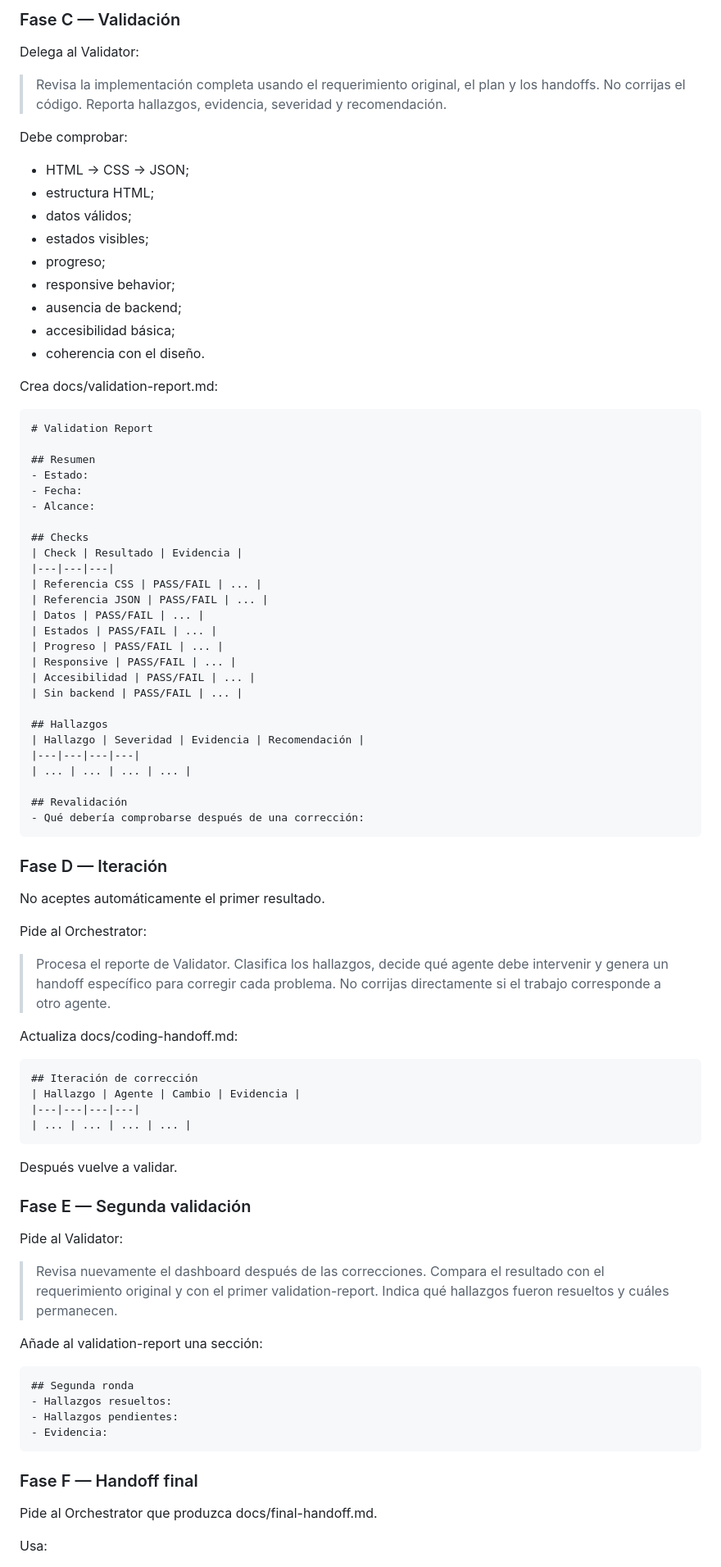
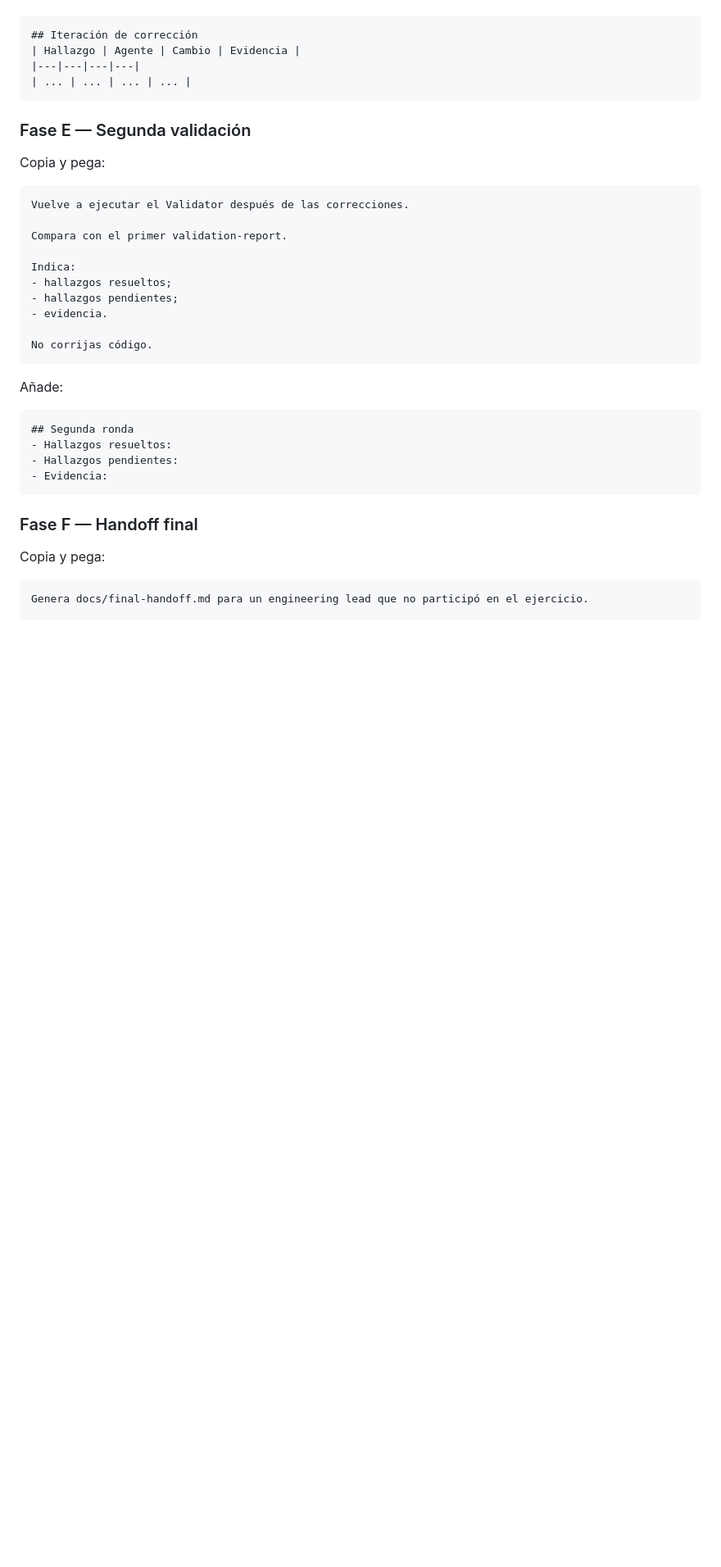
Before and after one commit to aldo2510/skills-agent-orchestration, a Markdown page: .github/steps/3-step.md, the part around one of its changes. Shown at 82% size. Drawn GitHub-style; blank space fills up the shorter version.

Commit message:
docs: make step 3 fully copy-paste guided

````diff
--- a/.github/steps/3-step.md
+++ b/.github/steps/3-step.md
@@ -97,82 +181,40 @@ Crea o actualiza docs/coding-handoff.md:
-### Fase C — Validación
-
-Delega al Validator:
-
-> Revisa la implementación completa usando el requerimiento original, el plan y los handoffs. No corrijas el código. Reporta hallazgos, evidencia, severidad y recomendación.
-
-Debe comprobar:
-- HTML → CSS → JSON;
-- estructura HTML;
-- datos válidos;
-- estados visibles;
-- progreso;
-- responsive behavior;
-- ausencia de backend;
-- accesibilidad básica;
-- coherencia con el diseño.
-
-Crea docs/validation-report.md:
-
-    # Validation Report
-
-    ## Resumen
-    - Estado:
-    - Fecha:
-    - Alcance:
-
-    ## Checks
-    | Check | Resultado | Evidencia |
-    |---|---|---|
-    | Referencia CSS | PASS/FAIL | ... |
-    | Referencia JSON | PASS/FAIL | ... |
-    | Datos | PASS/FAIL | ... |
-    | Estados | PASS/FAIL | ... |
-    | Progreso | PASS/FAIL | ... |
-    | Responsive | PASS/FAIL | ... |
-    | Accesibilidad | PASS/FAIL | ... |
-    | Sin backend | PASS/FAIL | ... |
-
-    ## Hallazgos
-    | Hallazgo | Severidad | Evidencia | Recomendación |
-    |---|---|---|---|
-    | ... | ... | ... | ... |
-
-    ## Revalidación
-    - Qué debería comprobarse después de una corrección:
-
-### Fase D — Iteración
-
-No aceptes automáticamente el primer resultado.
-
-Pide al Orchestrator:
-
-> Procesa el reporte de Validator. Clasifica los hallazgos, decide qué agente debe intervenir y genera un handoff específico para corregir cada problema. No corrijas directamente si el trabajo corresponde a otro agente.
-
-Actualiza docs/coding-handoff.md:
-
-    ## Iteración de corrección
-    | Hallazgo | Agente | Cambio | Evidencia |
-    |---|---|---|---|
-    | ... | ... | ... | ... |
-
-Después vuelve a validar.
+```markdown
+## Iteración de corrección
+| Hallazgo | Agente | Cambio | Evidencia |
+|---|---|---|---|
+| ... | ... | ... | ... |
+```
 
 ### Fase E — Segunda validación
 
-Pide al Validator:
+Copia y pega:
 
-> Revisa nuevamente el dashboard después de las correcciones. Compara el resultado con el requerimiento original y con el primer validation-report. Indica qué hallazgos fueron resueltos y cuáles permanecen.
+```text
+Vuelve a ejecutar el Validator después de las correcciones.
 
-Añade al validation-report una sección:
+Compara con el primer validation-report.
 
-    ## Segunda ronda
-    - Hallazgos resueltos:
-    - Hallazgos pendientes:
-    - Evidencia:
+Indica:
+- hallazgos resueltos;
+- hallazgos pendientes;
+- evidencia.
+
+No corrijas código.
+```
+
+Añade:
+
+```markdown
+## Segunda ronda
+- Hallazgos resueltos:
+- Hallazgos pendientes:
+- Evidencia:
+```
 
 ### Fase F — Handoff final
 
-Pide al Orchestrator que produzca docs/final-handoff.md.
+Copia y pega:
 
-Usa:
+```text
+Genera docs/final-handoff.md para un engineering lead que no participó en el ejercicio.
 
````
Also changed, not shown: other parts of .github/steps/3-step.md (+169 -117 lines).
